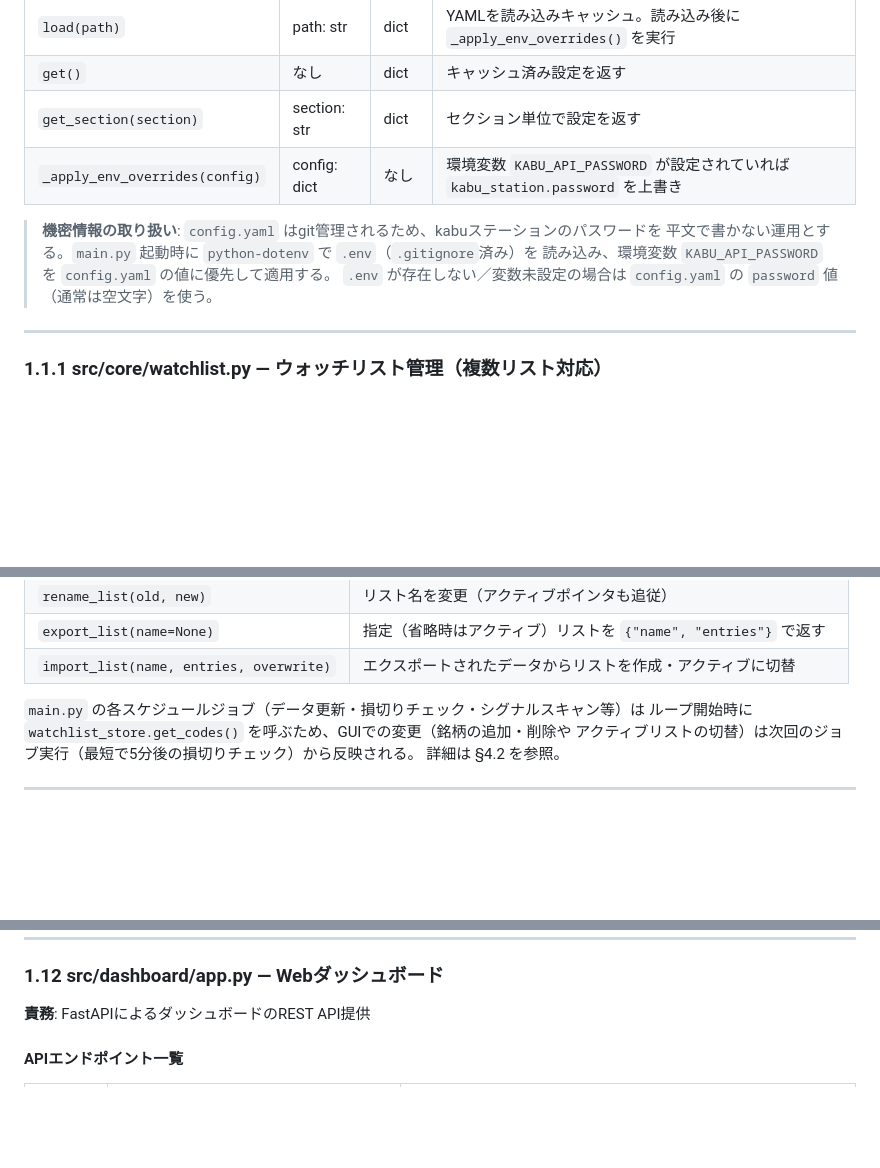
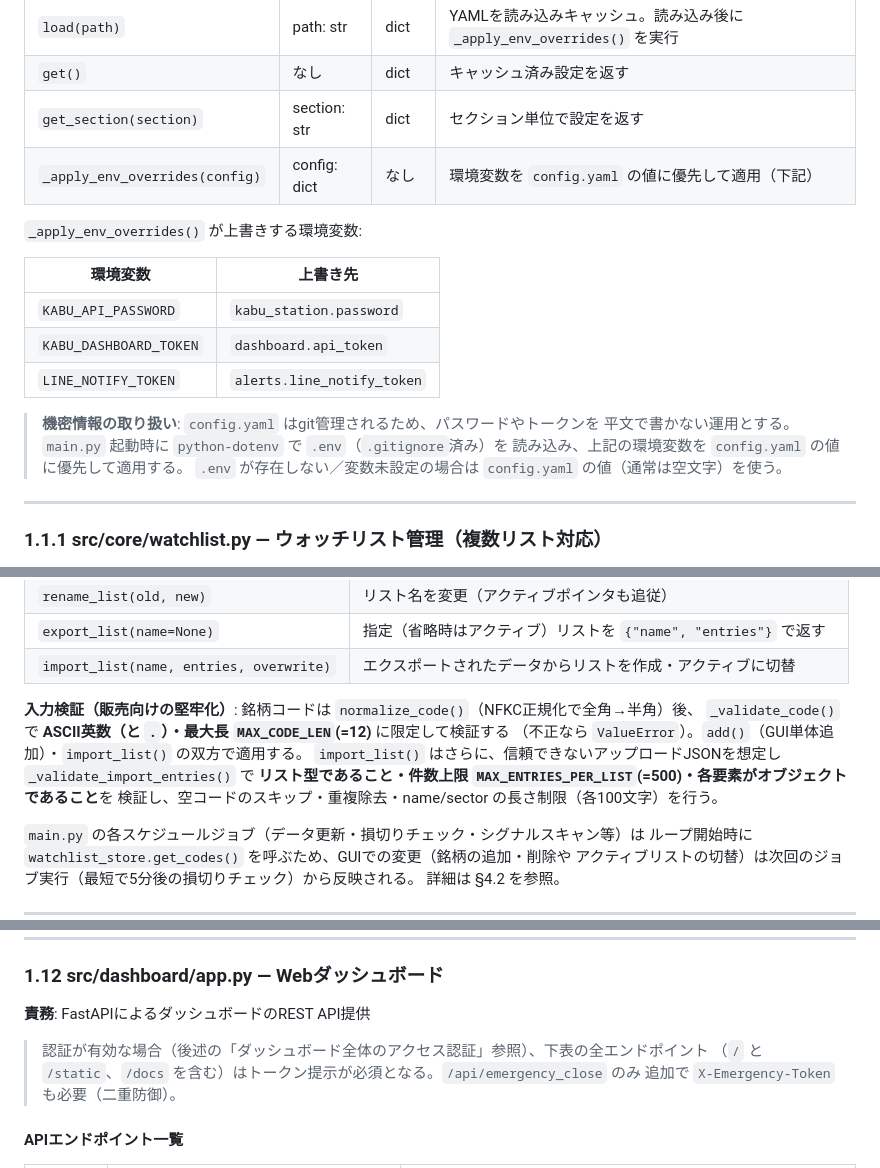
Before and after one commit to NieRTama/kabu-auto, a Markdown page: docs/詳細設計書.md, 3 parts joined by grey strips. GitHub-like rendering; blank space fills up the shorter version.

Commit message:
docs: 設計書・READMEを実装と整合（env変数・import検証・ログフォルダ・認証範囲）
- config.py の環境変数上書き表に DASHBOARD_TOKEN/LINE_NOTIFY_TOKEN を追記
- watchlist の入力検証（コード形式・件数上限）を設計書に記載
- ダッシュボードAPIの認証適用範囲の注記を追加
- READMEの構成ツリーをlog/フォルダ・LICENSE・チェックリストに更新

Co-Authored-By: Claude Opus 4.8 <noreply@anthropic.com>

```diff
--- a/docs/詳細設計書.md
+++ b/docs/詳細設計書.md
@@ -19,12 +19,20 @@
 | `load(path)` | path: str | dict | YAMLを読み込みキャッシュ。読み込み後に `_apply_env_overrides()` を実行 |
 | `get()` | なし | dict | キャッシュ済み設定を返す |
 | `get_section(section)` | section: str | dict | セクション単位で設定を返す |
-| `_apply_env_overrides(config)` | config: dict | なし | 環境変数 `KABU_API_PASSWORD` が設定されていれば `kabu_station.password` を上書き |
+| `_apply_env_overrides(config)` | config: dict | なし | 環境変数を `config.yaml` の値に優先して適用（下記） |
 
-> **機密情報の取り扱い**: `config.yaml` はgit管理されるため、kabuステーションのパスワードを
+`_apply_env_overrides()` が上書きする環境変数:
+
+| 環境変数 | 上書き先 |
+|----------|----------|
+| `KABU_API_PASSWORD` | `kabu_station.password` |
+| `KABU_DASHBOARD_TOKEN` | `dashboard.api_token` |
+| `LINE_NOTIFY_TOKEN` | `alerts.line_notify_token` |
+
+> **機密情報の取り扱い**: `config.yaml` はgit管理されるため、パスワードやトークンを
 > 平文で書かない運用とする。`main.py` 起動時に `python-dotenv` で `.env`（`.gitignore`済み）を
-> 読み込み、環境変数 `KABU_API_PASSWORD` を `config.yaml` の値に優先して適用する。
-> `.env` が存在しない／変数未設定の場合は `config.yaml` の `password` 値（通常は空文字）を使う。
+> 読み込み、上記の環境変数を `config.yaml` の値に優先して適用する。
+> `.env` が存在しない／変数未設定の場合は `config.yaml` の値（通常は空文字）を使う。
 
 ---
 
@@ -59,6 +67,13 @@
 | `rename_list(old, new)` | リスト名を変更（アクティブポインタも追従） |
 | `export_list(name=None)` | 指定（省略時はアクティブ）リストを `{"name", "entries"}` で返す |
 | `import_list(name, entries, overwrite)` | エクスポートされたデータからリストを作成・アクティブに切替 |
+
+**入力検証（販売向けの堅牢化）**: 銘柄コードは `normalize_code()`（NFKC正規化で全角→半角）後、
+`_validate_code()` で **ASCII英数（と `.`）・最大長 `MAX_CODE_LEN`(=12)** に限定して検証する
+（不正なら `ValueError`）。`add()`（GUI単体追加）・`import_list()` の双方で適用する。
+`import_list()` はさらに、信頼できないアップロードJSONを想定し `_validate_import_entries()` で
+**リスト型であること・件数上限 `MAX_ENTRIES_PER_LIST`(=500)・各要素がオブジェクトであること**を
+検証し、空コードのスキップ・重複除去・name/sector の長さ制限（各100文字）を行う。
 
 `main.py` の各スケジュールジョブ（データ更新・損切りチェック・シグナルスキャン等）は
 ループ開始時に `watchlist_store.get_codes()` を呼ぶため、GUIでの変更（銘柄の追加・削除や
@@ -654,6 +669,10 @@ result["OrderId"] が空  → エラーログ・None 返却
 
 **責務**: FastAPIによるダッシュボードのREST API提供
 
+> 認証が有効な場合（後述の「ダッシュボード全体のアクセス認証」参照）、下表の全エンドポイント
+> （`/` と `/static`、`/docs` を含む）はトークン提示が必須となる。`/api/emergency_close` のみ
+> 追加で `X-Emergency-Token` も必要（二重防御）。
+
 #### APIエンドポイント一覧
 
 | メソッド | パス | 説明 |
```
Also changed, not shown: README.md (+5 -2 lines).
